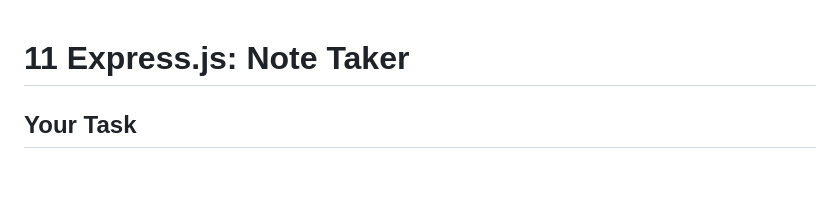
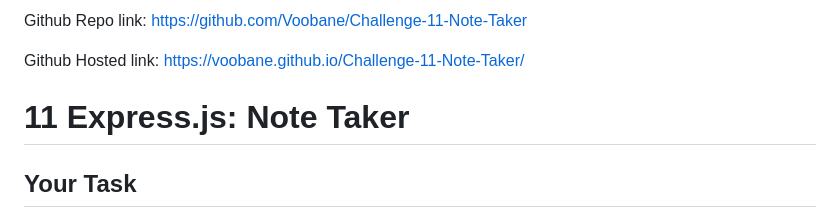
Before and after one commit to Voobane/Challenge-11-Note-Taker, a Markdown page: README.md, the part around the change. GitHub-like rendering; blank space fills up the shorter version.

Commit message:
addlink links and made html hosted  live

```diff
--- a/README.md
+++ b/README.md
@@ -1,3 +1,8 @@
+Github Repo link: https://github.com/Voobane/Challenge-11-Note-Taker
+
+Github Hosted link: https://voobane.github.io/Challenge-11-Note-Taker/
+
+
 # 11 Express.js: Note Taker
 
 ## Your Task
```
